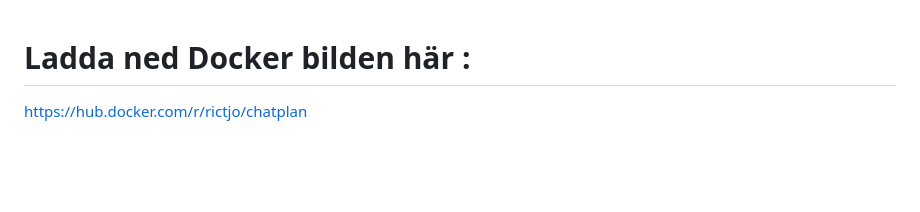
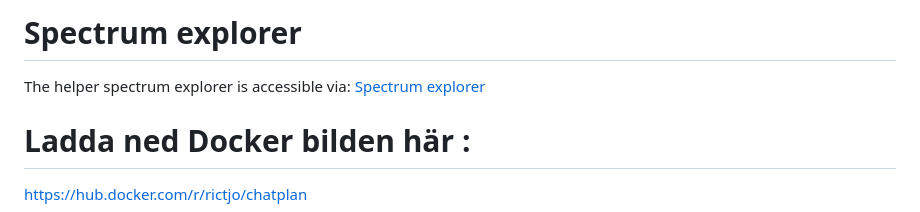
Before and after one commit to pts-rictjo/chatPlanPTS, a Markdown page: README.md, the part around the change. GitHub-like rendering; blank space fills up the shorter version.

Commit message:
Add Spectrum explorer information to README
Added a section for the Spectrum explorer and its link.

````diff
--- a/README.md
+++ b/README.md
@@ -1,3 +1,7 @@
+# Spectrum explorer
+The helper spectrum explorer is accessible via:
+[Spectrum explorer](https://rictjo.github.io/?https://gist.githubusercontent.com/pts-rictjo/6324336b6f7799719459fa0734a59bf4/raw/be32906ebbed34df0f69e1118a2b195b37759eed/index.html)
+
 # Ladda ned Docker bilden här :
 https://hub.docker.com/r/rictjo/chatplan
 ```
````
